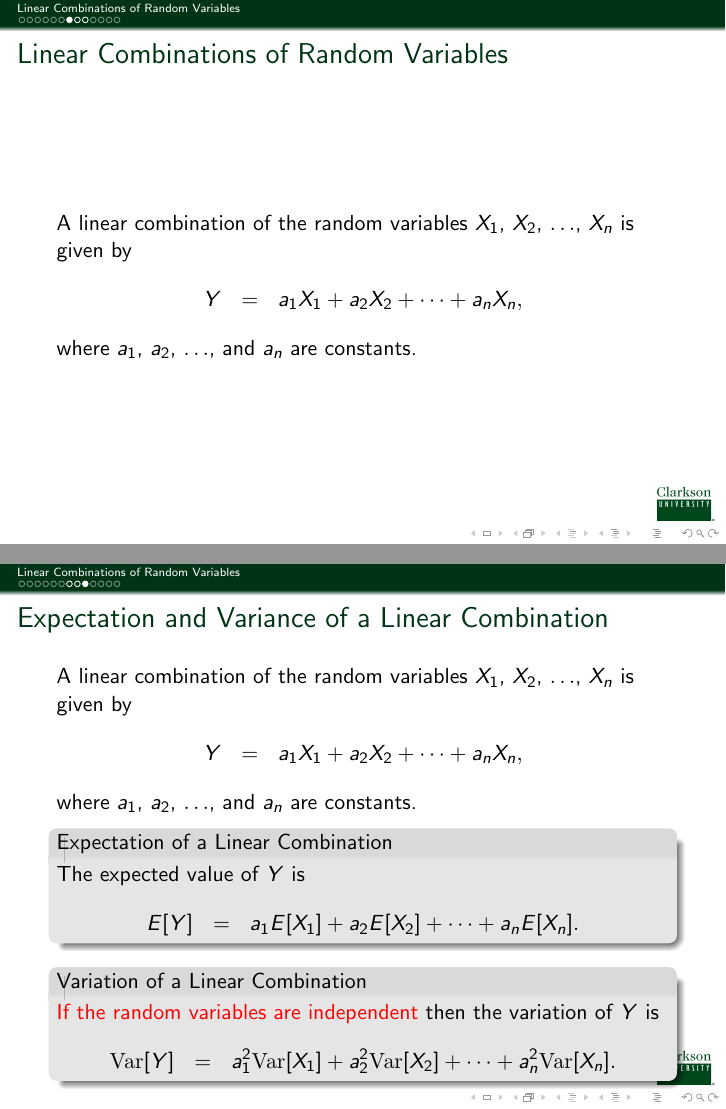
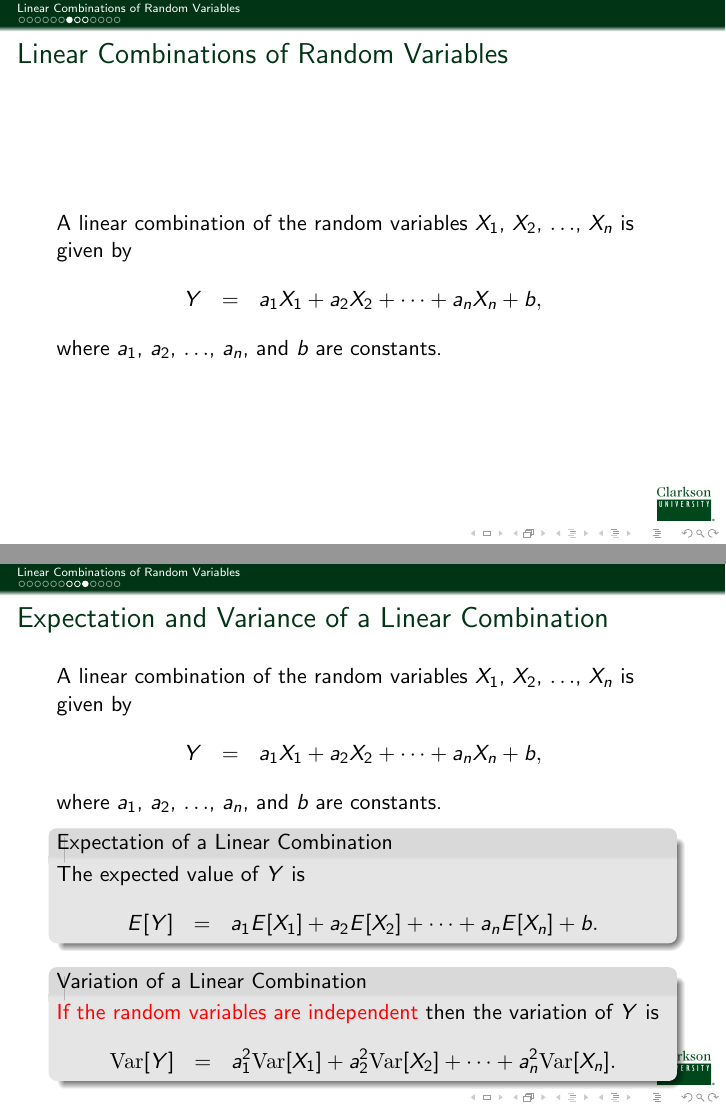
Before and after one commit to KellyBlack/BasicStats, LaTeX slides (IntroStats.tex, which reads linearCombinations.tex): pages 7 and 9 of 13, joined at a grey line. Compiled offline with pdfLaTeX.

Commit message:
Added constants to the linear combinations

```diff
--- a/linearCombinations.tex
+++ b/linearCombinations.tex
@@ -109,9 +109,9 @@
   A linear combination of the random variables $X_1$, $X_2$, $\ldots$,
   $X_n$ is given by
   \begin{eqnarray*}
-    Y & = & a_1 X_1 + a_2 X_2 + \cdots + a_n X_n,
+    Y & = & a_1 X_1 + a_2 X_2 + \cdots + a_n X_n + b,
   \end{eqnarray*}
-  where $a_1$, $a_2$, $\ldots$, and $a_n$ are constants.
+  where $a_1$, $a_2$, $\ldots$, $a_n$, and $b$ are constants.
 
 \end{frame}
 
@@ -132,15 +132,15 @@
   A linear combination of the random variables $X_1$, $X_2$, $\ldots$,
   $X_n$ is given by
   \begin{eqnarray*}
-    Y & = & a_1 X_1 + a_2 X_2 + \cdots + a_n X_n,
+    Y & = & a_1 X_1 + a_2 X_2 + \cdots + a_n X_n + b,
   \end{eqnarray*}
-  where $a_1$, $a_2$, $\ldots$, and $a_n$ are constants.
+  where $a_1$, $a_2$, $\ldots$, $a_n$, and $b$ are constants.
 
 
   \begin{block}{Expectation of a Linear Combination}
     The expected value of $Y$ is
     \begin{eqnarray*}
-      E[Y] & = & a_1 E[X_1] + a_2 E[X_2] + \cdots + a_n E[X_n].
+      E[Y] & = & a_1 E[X_1] + a_2 E[X_2] + \cdots + a_n E[X_n] + b.
     \end{eqnarray*}
   \end{block}
 
```
